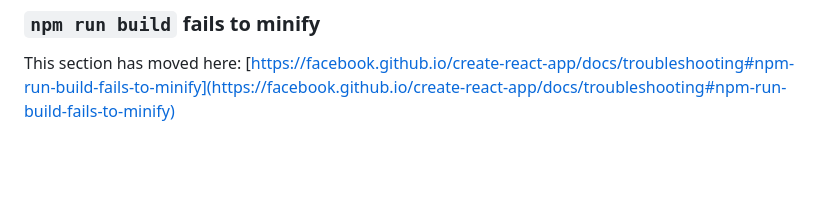
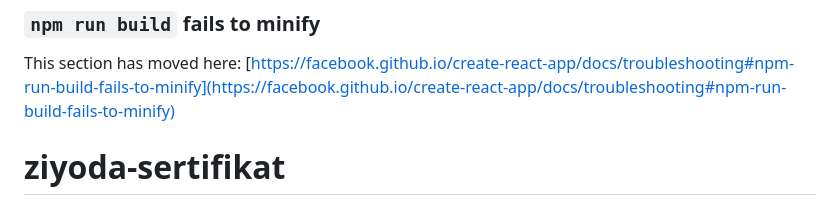
Before and after one commit to Islom0906/ziyoda-sertifikat, a Markdown page: README.md, the part around the change. Drawn GitHub-style; blank space fills up the shorter version.

```diff
--- a/README.md
+++ b/README.md
@@ -68,3 +68,4 @@ This section has moved here: [https://facebook.github.io/create-react-app/docs/d
 ### `npm run build` fails to minify
 
 This section has moved here: [https://facebook.github.io/create-react-app/docs/troubleshooting#npm-run-build-fails-to-minify](https://facebook.github.io/create-react-app/docs/troubleshooting#npm-run-build-fails-to-minify)
+# ziyoda-sertifikat
```
